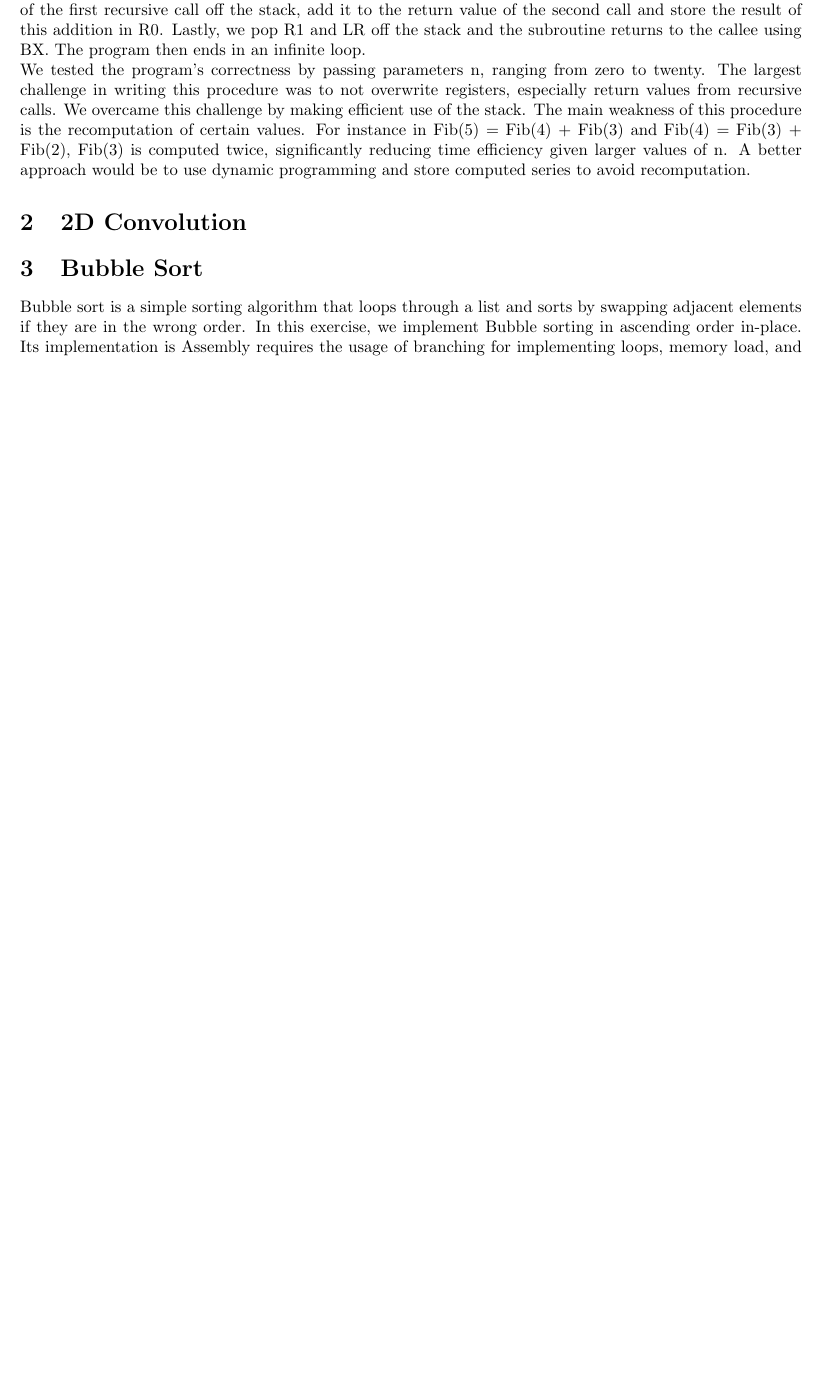
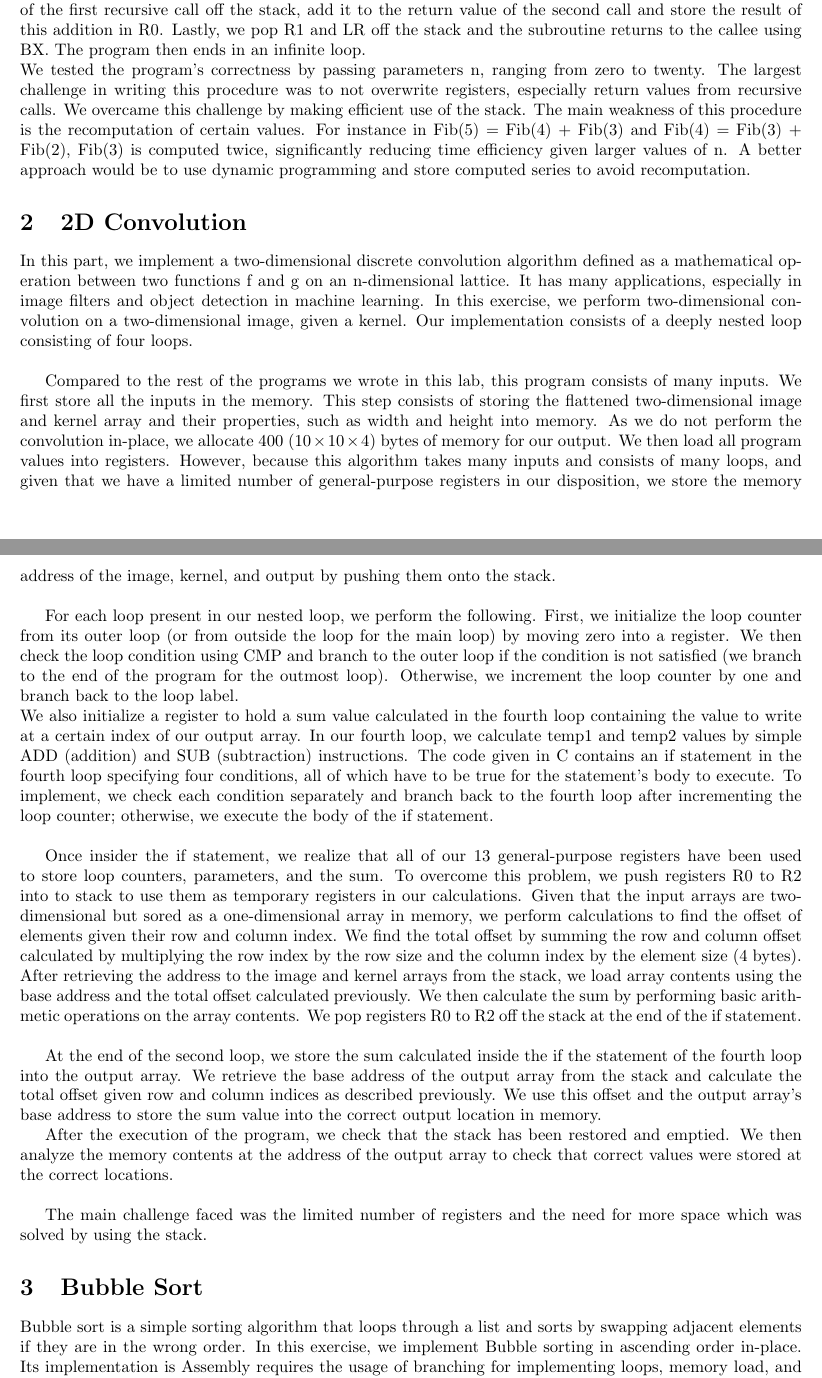
Before and after one commit to YazdanZ/McGill-ECSE324-Labs, a LaTeX paper (Lab1/Report.tex): part of page 2 of 3 before the commit and two parts of pages 2 and 3 of 4 after it, the two joined at a grey line, cut so that both start at the same text, the shorter picture padded with empty space. Compiled offline with pdfLaTeX.

Commit message:
Finish report textual content

```diff
--- a/Lab1/Report.tex
+++ b/Lab1/Report.tex
@@ -41,6 +41,20 @@ Similar to the factorial procedure, we compare the input to a number (3 in this
 If n is smaller than three, we return the number one by moving it into R0 and returning to the callee using BX. On the other hand, if n is bigger or equal to 3, we perform the recursive step which consists of two recursive calls. Before performing the first recursive call, we push the current n, and LR onto the stack before decrementing n and calling the subroutine using BL. Once the called subroutine returns, we store its return value, stored in R0 onto the stack to be overwritten by the second call's return value.  Once more, we decrement n before performing the second recursive call. After the second call is executed, we pop the result of the first recursive call off the stack, add it to the return value of the second call and store the result of this addition in R0. Lastly, we pop R1 and LR off the stack and the subroutine returns to the callee using BX. The program then ends in an infinite loop.\\
 We tested the program's correctness by passing parameters n, ranging from zero to twenty. The largest challenge in writing this procedure was to not overwrite registers, especially return values from recursive calls. We overcame this challenge by making efficient use of the stack. The main weakness of this procedure is the recomputation of certain values. For instance in Fib(5) = Fib(4) + Fib(3) and Fib(4) = Fib(3) + Fib(2), Fib(3) is computed twice, significantly reducing time efficiency given larger values of n. A better approach would be to use dynamic programming and store computed series to avoid recomputation.
 \section{2D Convolution}
+In this part, we implement a two-dimensional discrete convolution algorithm defined as a mathematical operation between two functions f and g on an n-dimensional lattice. It has many applications, especially in image filters and object detection in machine learning. In this exercise, we perform two-dimensional convolution on a two-dimensional image, given a kernel. Our implementation consists of a deeply nested loop consisting of four loops.\\
+
+Compared to the rest of the programs we wrote in this lab, this program consists of many inputs. We first store all the inputs in the memory. This step consists of storing the flattened two-dimensional image and kernel array and their properties, such as width and height into memory. As we do not perform the convolution in-place, we allocate 400 ($10\times10\times4$) bytes of memory for our output. We then load all program values into registers. However, because this algorithm takes many inputs and consists of many loops, and given that we have a limited number of general-purpose registers in our disposition, we store the memory address of the image, kernel, and output by pushing them onto the stack.\\
+
+For each loop present in our nested loop, we perform the following. First, we initialize the loop counter from its outer loop (or from outside the loop for the main loop) by moving zero into a register. We then check the loop condition using CMP and branch to the outer loop if the condition is not satisfied (we branch to the end of the program for the outmost loop). Otherwise, we increment the loop counter by one and branch back to the loop label.\\
+We also initialize a register to hold a sum value calculated in the fourth loop containing the value to write at a certain index of our output array. In our fourth loop, we calculate temp1 and temp2 values by simple ADD (addition) and SUB (subtraction) instructions. The code given in C contains an if statement in the fourth loop specifying four conditions, all of which have to be true for the statement's body to execute. To implement, we check each condition separately and branch back to the fourth loop after incrementing the loop counter; otherwise, we execute the body of the if statement.\\
+
+Once insider the if statement, we realize that all of our 13 general-purpose registers have been used to store loop counters, parameters, and the sum. To overcome this problem, we push registers R0 to R2 into to stack to use them as temporary registers in our calculations. Given that the input arrays are two-dimensional but sored as a one-dimensional array in memory, we perform calculations to find the offset of elements given their row and column index. We find the total offset by summing the row and column offset calculated by multiplying the row index by the row size and the column index by the element size (4 bytes). After retrieving the address to the image and kernel arrays from the stack, we load array contents using the base address and the total offset calculated previously. We then calculate the sum by performing basic arithmetic operations on the array contents. We pop registers R0 to R2 off the stack at the end of the if statement.\\
+
+At the end of the second loop, we store the sum calculated inside the if the statement of the fourth loop into the output array. We retrieve the base address of the output array from the stack and calculate the total offset given row and column indices as described previously. We use this offset and the output array's base address to store the sum value into the correct output location in memory.
+
+After the execution of the program, we check that the stack has been restored and emptied. We then analyze the memory contents at the address of the output array to check that correct values were stored at the correct locations.\\
+
+The main challenge faced was the limited number of registers and the need for more space which was solved by using the stack.
 \section{Bubble Sort}
 Bubble sort is a simple sorting algorithm that loops through a list and sorts by swapping adjacent elements if they are in the wrong order. In this exercise, we implement Bubble sorting in ascending order in-place.  Its implementation is Assembly requires the usage of branching for implementing loops, memory load, and store to access and modify the input array and comparisons.\\
 
```
